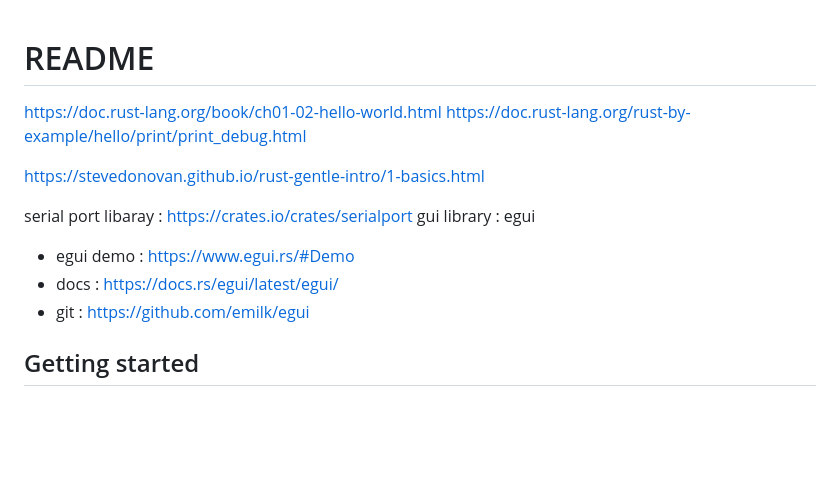
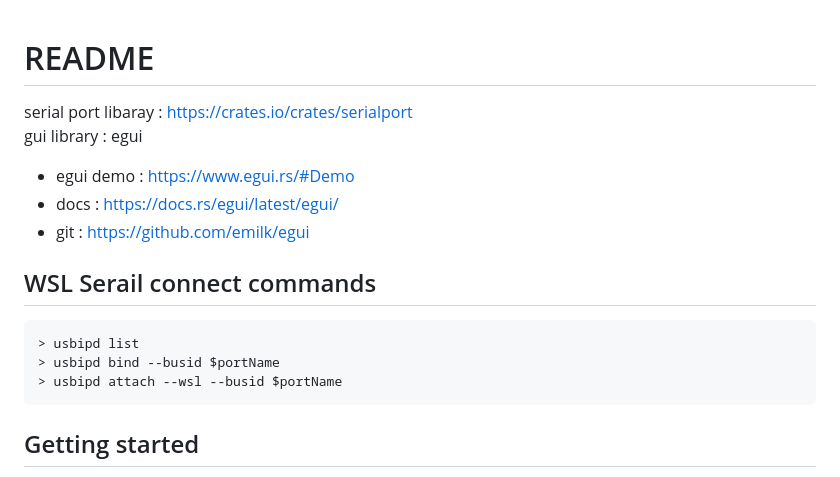
Before and after one commit to njsnacker/RUST-tutorial, a Markdown page: README.md, the part around the change. GitHub-like rendering; blank space fills up the shorter version.

Commit message:
- update readme.md

````diff
--- a/README.md
+++ b/README.md
@@ -1,17 +1,19 @@
 # README
-
-https://doc.rust-lang.org/book/ch01-02-hello-world.html
-https://doc.rust-lang.org/rust-by-example/hello/print/print_debug.html
-
-https://stevedonovan.github.io/rust-gentle-intro/1-basics.html
-
-
 
 serial port libaray : https://crates.io/crates/serialport
 gui library : egui
  - egui demo : https://www.egui.rs/#Demo
  - docs : https://docs.rs/egui/latest/egui/
  - git : https://github.com/emilk/egui
+
+
+## WSL Serail connect commands
+``` powershell
+> usbipd list
+> usbipd bind --busid $portName
+> usbipd attach --wsl --busid $portName
+ ```
+
 
 ## Getting started
 
````
